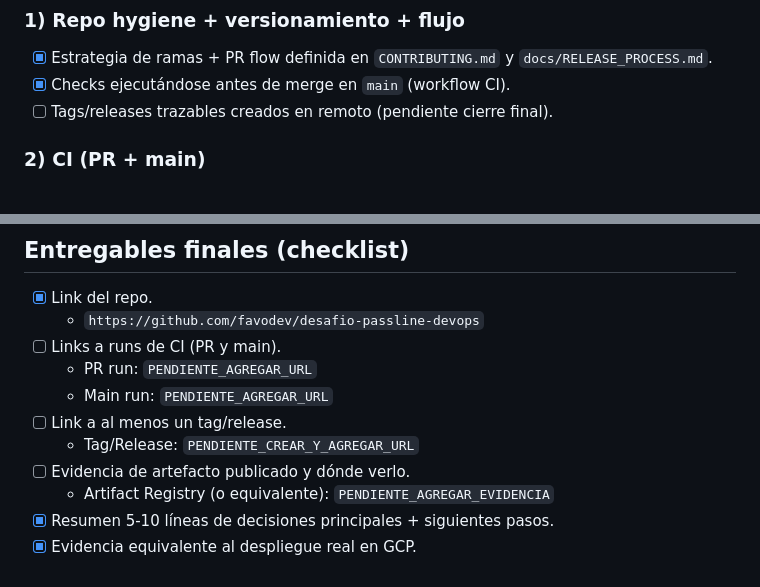
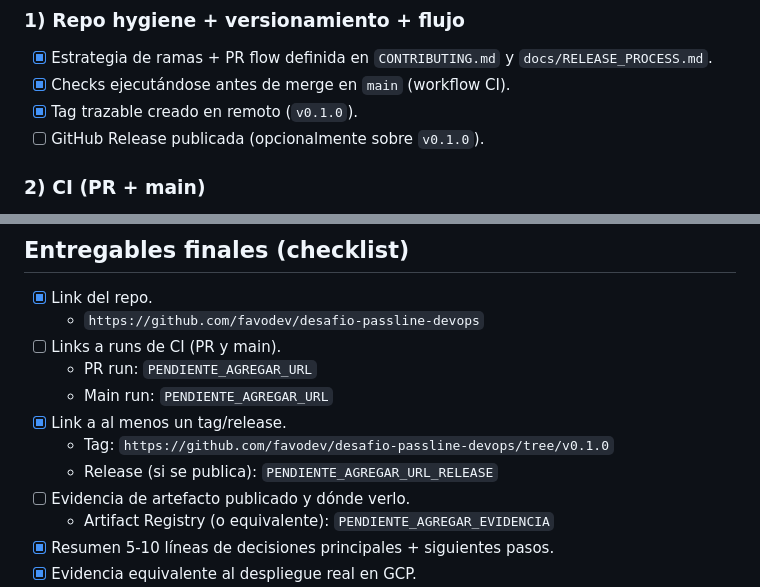
Before and after one commit to favodev/desafio-passline-devops, a Markdown page: SUBMISSION.md, 2 parts joined by grey strips. Rendered like a GitHub page.

Commit message:
docs: update submission with v0.1.0 tag evidence

```diff
--- a/SUBMISSION.md
+++ b/SUBMISSION.md
@@ -12,7 +12,8 @@ Este archivo resume el estado real de la entrega contra los 5 bloques del enunci
 ### 1) Repo hygiene + versionamiento + flujo
 - [x] Estrategia de ramas + PR flow definida en `CONTRIBUTING.md` y `docs/RELEASE_PROCESS.md`.
 - [x] Checks ejecutándose antes de merge en `main` (workflow CI).
-- [ ] Tags/releases trazables creados en remoto (pendiente cierre final).
+- [x] Tag trazable creado en remoto (`v0.1.0`).
+- [ ] GitHub Release publicada (opcionalmente sobre `v0.1.0`).
 
 ### 2) CI (PR + main)
 - [x] Workflow en `.github/workflows/ci.yml` para `pull_request` y `push` a `main`.
@@ -49,8 +50,9 @@ Este archivo resume el estado real de la entrega contra los 5 bloques del enunci
 - [ ] Links a runs de CI (PR y main).
 	- PR run: `PENDIENTE_AGREGAR_URL`
 	- Main run: `PENDIENTE_AGREGAR_URL`
-- [ ] Link a al menos un tag/release.
-	- Tag/Release: `PENDIENTE_CREAR_Y_AGREGAR_URL`
+- [x] Link a al menos un tag/release.
+	- Tag: `https://github.com/favodev/desafio-passline-devops/tree/v0.1.0`
+	- Release (si se publica): `PENDIENTE_AGREGAR_URL_RELEASE`
 - [ ] Evidencia de artefacto publicado y dónde verlo.
 	- Artifact Registry (o equivalente): `PENDIENTE_AGREGAR_EVIDENCIA`
 - [x] Resumen 5-10 líneas de decisiones principales + siguientes pasos.
```
